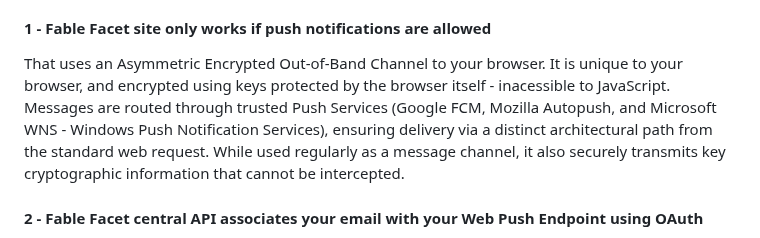
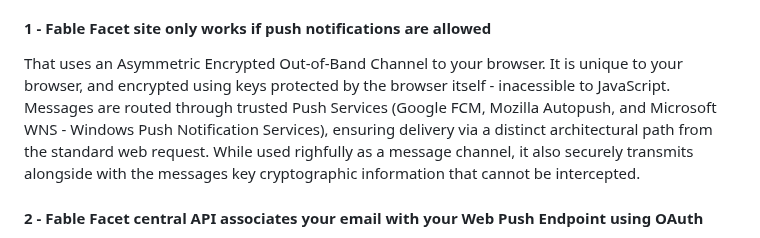
Before and after one commit to casson-projects-2020/fable-facet, a Markdown page: README_security.md, the part around the change. GitHub-like rendering.

```diff
--- a/README_security.md
+++ b/README_security.md
@@ -134,7 +134,7 @@ or cancellation of service.
 We use a layer of customized security. In essence, we use an implementation a customized Diffie-Hellman Key Exchange mechanism similar to TLS/HTTPS to protect the cloud functions. It is comprised of:
 #### 1 - Fable Facet site only works if push notifications are allowed
 That uses an Asymmetric Encrypted Out-of-Band Channel to your browser. It is unique to your browser, and encrypted using keys
-protected by the browser itself - inacessible to JavaScript. Messages are routed through trusted Push Services (Google FCM, Mozilla Autopush, and Microsoft WNS - Windows Push Notification Services), ensuring delivery via a distinct architectural path from the standard web request. While used regularly as a message channel, it also securely transmits key cryptographic information that cannot be intercepted.
+protected by the browser itself - inacessible to JavaScript. Messages are routed through trusted Push Services (Google FCM, Mozilla Autopush, and Microsoft WNS - Windows Push Notification Services), ensuring delivery via a distinct architectural path from the standard web request. While used righfully as a message channel, it also securely transmits alongside with the messages key cryptographic information that cannot be intercepted.
 #### 2 - Fable Facet central API associates your email with your Web Push Endpoint using OAuth
 Using Google's OAuth your email is linked to your Web Push Endpoint. The only way to circumvent this is breaking the OAuth protocol itself, or to have your password. Even if a malware gains full control of your local machine it cannot circumvent this without your
 password. The messages cannot be routed to any other browser - only to yours.
```
